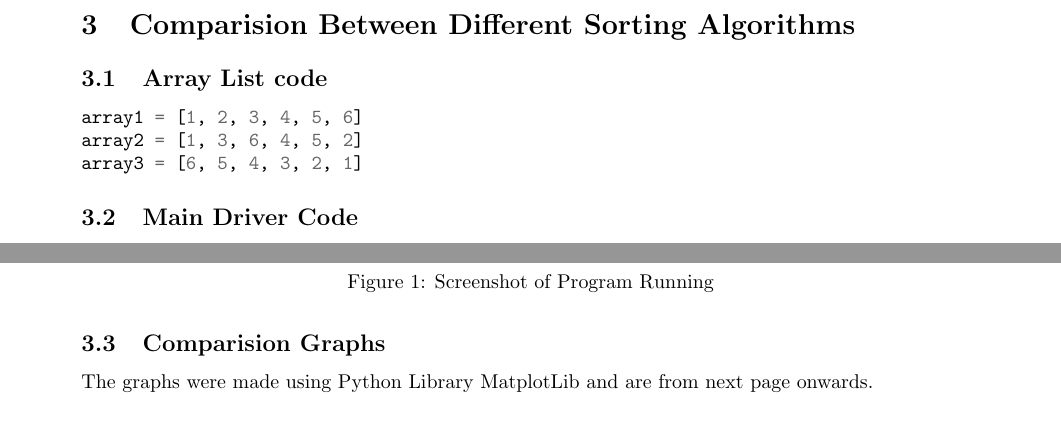
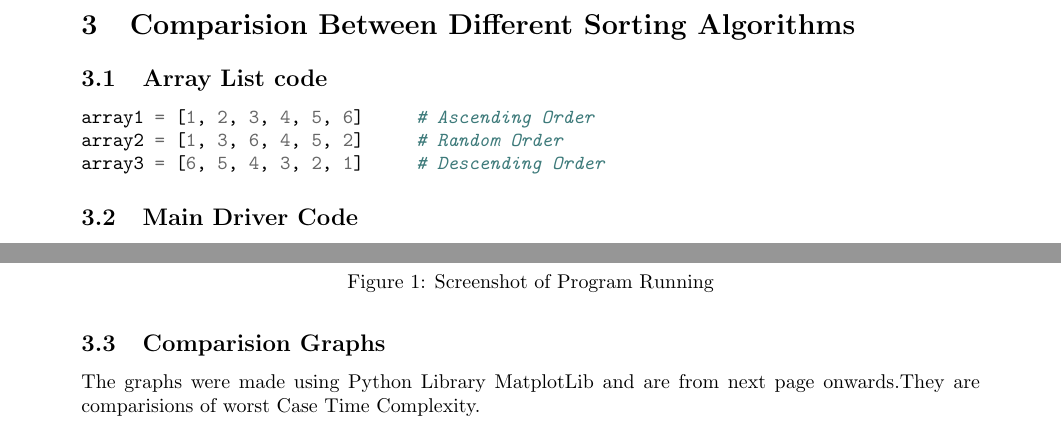
Before and after one commit to AayushPokharel/DSA-MiniProject, a LaTeX document (Documentation/Report.tex): two parts of pages 12 and 13 of 22, joined at a grey line, cut so that both start at the same text. Compiled offline with pdfLaTeX.

Commit message:
1st pass edit

```diff
--- a/Documentation/Report.tex
+++ b/Documentation/Report.tex
@@ -392,9 +392,9 @@ def heapSort(array):
 \section{Comparision Between Different Sorting Algorithms}
 \subsection{Array List code}
 \begin{minted}[]{python}
-array1 = [1, 2, 3, 4, 5, 6]
-array2 = [1, 3, 6, 4, 5, 2]
-array3 = [6, 5, 4, 3, 2, 1]
+array1 = [1, 2, 3, 4, 5, 6]     # Ascending Order
+array2 = [1, 3, 6, 4, 5, 2]     # Random Order
+array3 = [6, 5, 4, 3, 2, 1]     # Descending Order
 \end{minted}
 \subsection{Main Driver Code}
 \begin{minted}[]{python}
@@ -454,7 +454,7 @@ if __name__ == "__main__":
 
 
 \subsection{Comparision Graphs}
-The graphs were made using Python Library MatplotLib and are from next page onwards.
+The graphs were made using Python Library MatplotLib and are from next page onwards.They are comparisions of worst Case Time Complexity.
 \clearpage
 \begin{figure}[h]
     \centerline{\includegraphics[width=7in,height=8.5in]{Insertation Sort_Bubble Sort.png}}
```
Also changed, not shown: Documentation/Report.tex (4 more changed lines), 1 other file.
